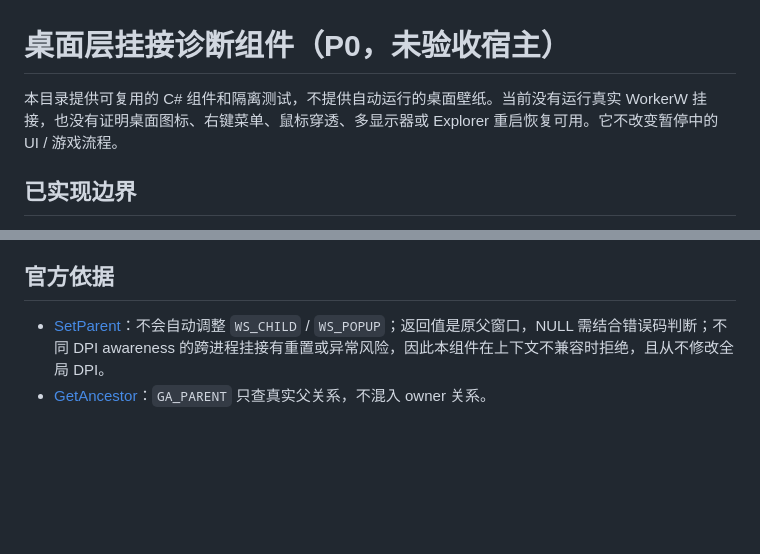
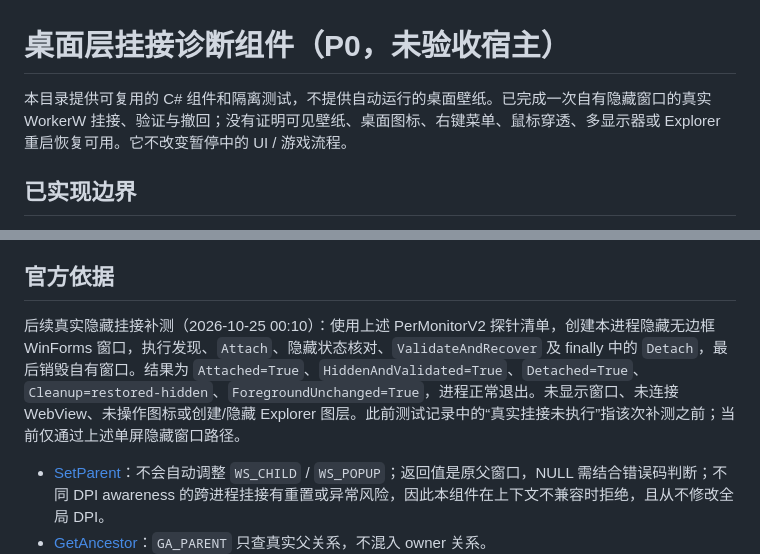
Before and after one commit to kaiwer1/fishing-desktop, a Markdown page: diagnostics/desktop-layer/README.md, 2 parts joined by grey strips. Drawn GitHub-style; blank space fills up the shorter version.

Commit message:
Record first native hidden desktop attachment and clean detach

```diff
--- a/diagnostics/desktop-layer/README.md
+++ b/diagnostics/desktop-layer/README.md
@@ -1,6 +1,6 @@
 # 桌面层挂接诊断组件（P0，未验收宿主）
 
-本目录提供可复用的 C# 组件和隔离测试，不提供自动运行的桌面壁纸。当前没有运行真实 WorkerW 挂接，也没有证明桌面图标、右键菜单、鼠标穿透、多显示器或 Explorer 重启恢复可用。它不改变暂停中的 UI / 游戏流程。
+本目录提供可复用的 C# 组件和隔离测试，不提供自动运行的桌面壁纸。已完成一次自有隐藏窗口的真实 WorkerW 挂接、验证与撤回；没有证明可见壁纸、桌面图标、右键菜单、鼠标穿透、多显示器或 Explorer 重启恢复可用。它不改变暂停中的 UI / 游戏流程。
 
 ## 已实现边界
 
@@ -43,6 +43,8 @@
 
 ## 官方依据
 
+后续真实隐藏挂接补测（2026-10-25 00:10）：使用上述 PerMonitorV2 探针清单，创建本进程隐藏无边框 WinForms 窗口，执行发现、`Attach`、隐藏状态核对、`ValidateAndRecover` 及 finally 中的 `Detach`，最后销毁自有窗口。结果为 `Attached=True`、`HiddenAndValidated=True`、`Detached=True`、`Cleanup=restored-hidden`、`ForegroundUnchanged=True`，进程正常退出。未显示窗口、未连接 WebView、未操作图标或创建/隐藏 Explorer 图层。此前测试记录中的“真实挂接未执行”指该次补测之前；当前仅通过上述单屏隐藏窗口路径。
+
 - [SetParent](https://learn.microsoft.com/en-us/windows/win32/api/winuser/nf-winuser-setparent)：不会自动调整 `WS_CHILD` / `WS_POPUP`；返回值是原父窗口，NULL 需结合错误码判断；不同 DPI awareness 的跨进程挂接有重置或异常风险，因此本组件在上下文不兼容时拒绝，且从不修改全局 DPI。
 - [GetAncestor](https://learn.microsoft.com/en-us/windows/win32/api/winuser/nf-winuser-getancestor)：`GA_PARENT` 只查真实父关系，不混入 owner 关系。
 
```
Also changed, not shown: DEVLOG.md (+5 -0 lines), docs/DEVELOPMENT_PLAN.md (+2 -0 lines).
